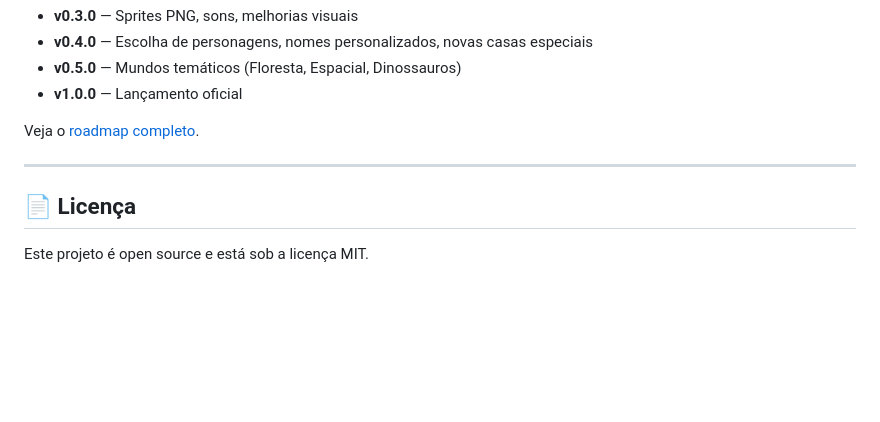
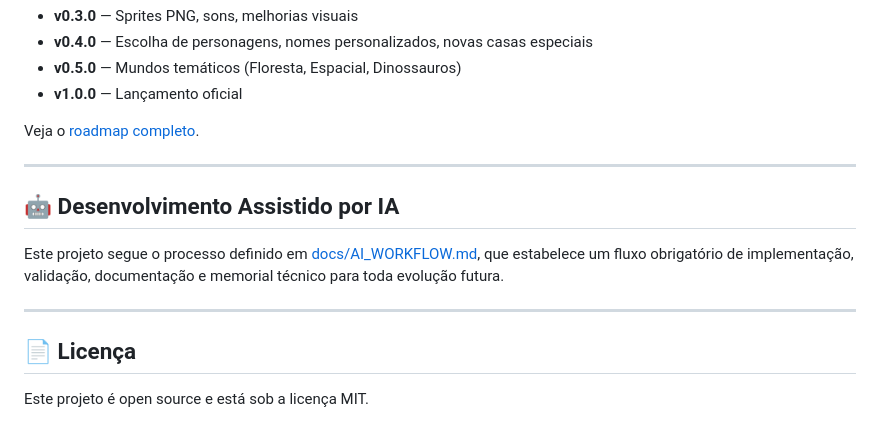
Before and after one commit to wellingtonhzt/lara-world-game, a Markdown page: README.md, the part around the change. Drawn GitHub-style; blank space fills up the shorter version.

Commit message:
docs: adiciona workflow de desenvolvimento assistido por IA

```diff
--- a/README.md
+++ b/README.md
@@ -138,6 +138,12 @@ Veja o [roadmap completo](docs/roadmap.md).
 
 ---
 
+## 🤖 Desenvolvimento Assistido por IA
+
+Este projeto segue o processo definido em [docs/AI_WORKFLOW.md](docs/AI_WORKFLOW.md), que estabelece um fluxo obrigatório de implementação, validação, documentação e memorial técnico para toda evolução futura.
+
+---
+
 ## 📄 Licença
 
 Este projeto é open source e está sob a licença MIT.
```
Also changed, not shown: docs/AI_WORKFLOW.md (added, +145 -0 lines), docs/memorial-tecnico.md (added, +37 -0 lines).
